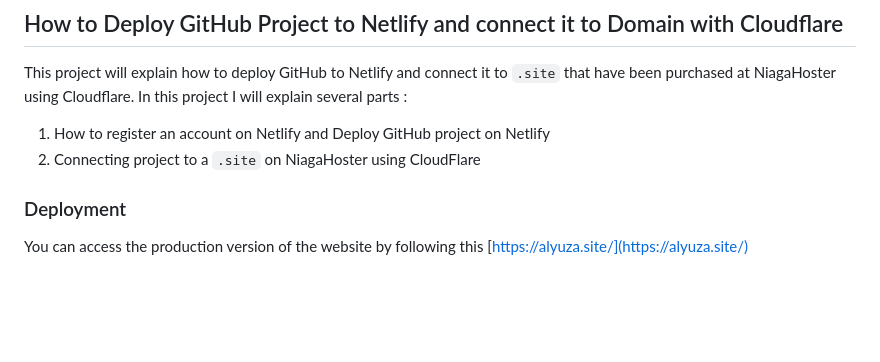
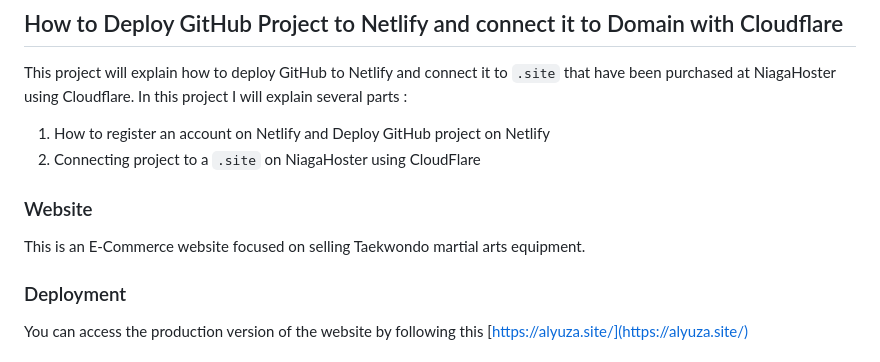
Before and after one commit to RevoU-FSSE-2/week-4-alyuza, a Markdown page: README.md, the part around the change. GitHub-like rendering; blank space fills up the shorter version.

```diff
--- a/README.md
+++ b/README.md
@@ -7,6 +7,9 @@
 This project will explain how to deploy GitHub to Netlify and connect it to `.site` that have been purchased at NiagaHoster using Cloudflare. In this project I will explain several parts :
 1. How to register an account on Netlify and Deploy GitHub project on Netlify
 2. Connecting project to a `.site` on NiagaHoster using CloudFlare
+
+### Website
+This is an E-Commerce website focused on selling Taekwondo martial arts equipment.
 
 ### Deployment
 You can access the production version of the website by following this [https://alyuza.site/](https://alyuza.site/)
```
